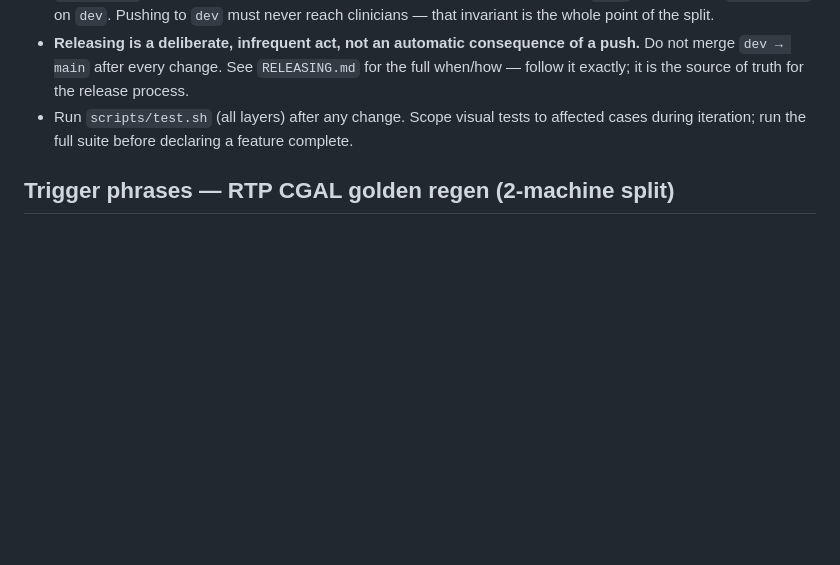
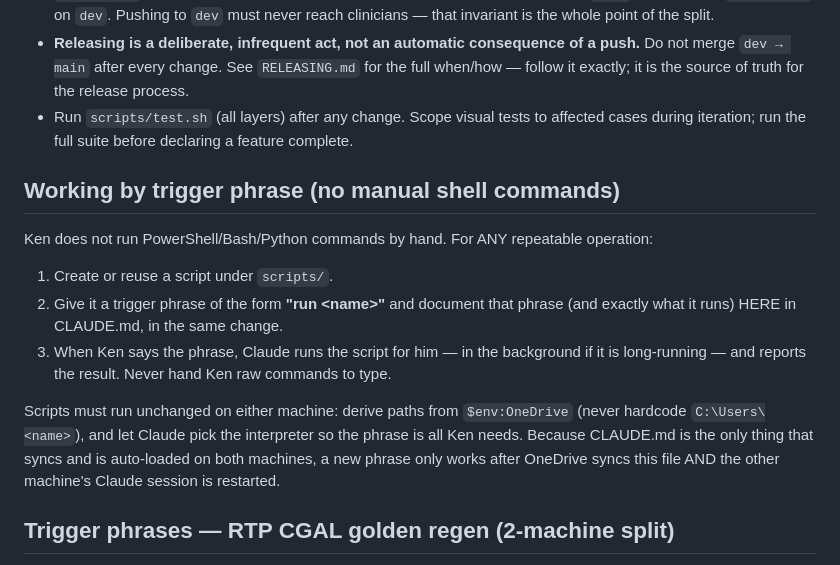
Before and after one commit to Volksswitch/keyguard-designer-web, a Markdown page: CLAUDE.md, the part around the change. Drawn GitHub-style; blank space fills up the shorter version.

Commit message:
CLAUDE.md: formalize 'work by trigger phrase, no manual shell commands' convention

```diff
--- a/CLAUDE.md
+++ b/CLAUDE.md
@@ -212,6 +212,22 @@ keyguard-designer-web/
 - Run `scripts/test.sh` (all layers) after any change. Scope visual tests to affected cases
   during iteration; run the full suite before declaring a feature complete.
 
+## Working by trigger phrase (no manual shell commands)
+
+Ken does not run PowerShell/Bash/Python commands by hand. For ANY repeatable
+operation:
+1. Create or reuse a script under `scripts/`.
+2. Give it a trigger phrase of the form **"run &lt;name&gt;"** and document that
+   phrase (and exactly what it runs) HERE in CLAUDE.md, in the same change.
+3. When Ken says the phrase, Claude runs the script for him — in the background if
+   it is long-running — and reports the result. Never hand Ken raw commands to type.
+
+Scripts must run unchanged on either machine: derive paths from `$env:OneDrive`
+(never hardcode `C:\Users\<name>`), and let Claude pick the interpreter so the
+phrase is all Ken needs. Because CLAUDE.md is the only thing that syncs and is
+auto-loaded on both machines, a new phrase only works after OneDrive syncs this
+file AND the other machine's Claude session is restarted.
+
 ## Trigger phrases — RTP CGAL golden regen (2-machine split)
 
 DISAMBIGUATION: "chunk N" alone is ambiguous — the .scad project's
```
